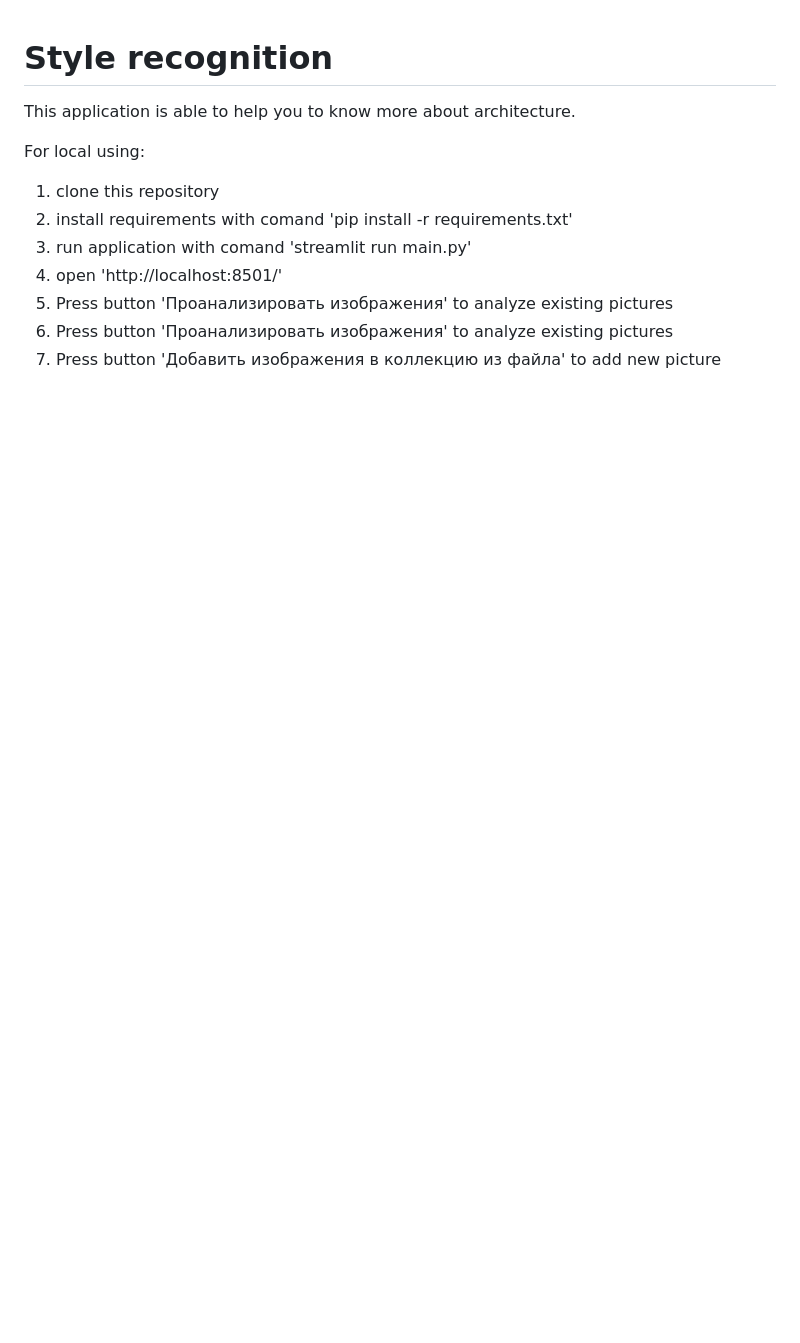
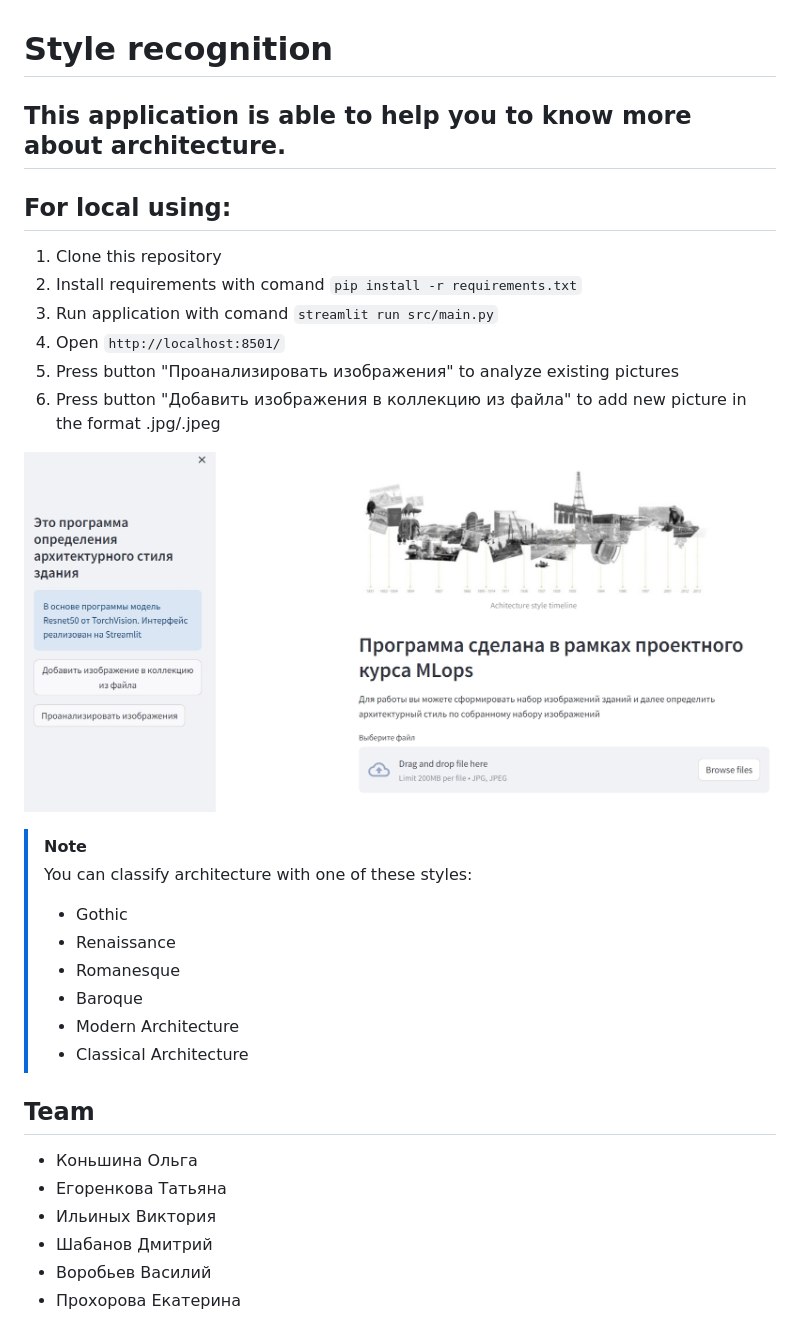
Before and after one commit to EgorenkovaURFU/style_recognition, a Markdown page: README.md, the part around the change. Drawn GitHub-style; pictures changed too: Pictures/Home page.jpg (added); blank space fills up the shorter version.

```diff
--- a/README.md
+++ b/README.md
@@ -1,13 +1,31 @@
 # Style recognition
 
 This application is able to help you to know more about architecture.
+--
+## For local using:
 
-For local using:
+1. Clone this repository
+2. Install requirements with comand `pip install -r requirements.txt`
+3. Run application with comand `streamlit run src/main.py`
+4. Open `http://localhost:8501/`
+5. Press button "Проанализировать изображения" to analyze existing pictures
+6. Press button "Добавить изображения в коллекцию из файла" to add new picture in the format .jpg/.jpeg
 
-1. clone this repository
-2. install requirements with comand 'pip install -r requirements.txt'
-3. run application with comand 'streamlit run main.py'
-4. open 'http://localhost:8501/'
-5. Press button 'Проанализировать изображения' to analyze existing pictures
-6. Press button 'Проанализировать изображения' to analyze existing pictures
-7. Press button 'Добавить изображения в коллекцию из файла' to add new picture
+![](./Pictures/Home%20page.jpg)
+
+> [!note]
+> You can classify architecture with one of these styles:
+> * Gothic
+> * Renaissance
+> * Romanesque
+> * Baroque
+> * Modern Architecture
+> * Classical Architecture
+
+## Team
+- Коньшина Ольга
+- Егоренкова Татьяна
+- Ильиных Виктория
+- Шабанов Дмитрий
+- Воробьев Василий
+- Прохорова Екатерина
```
